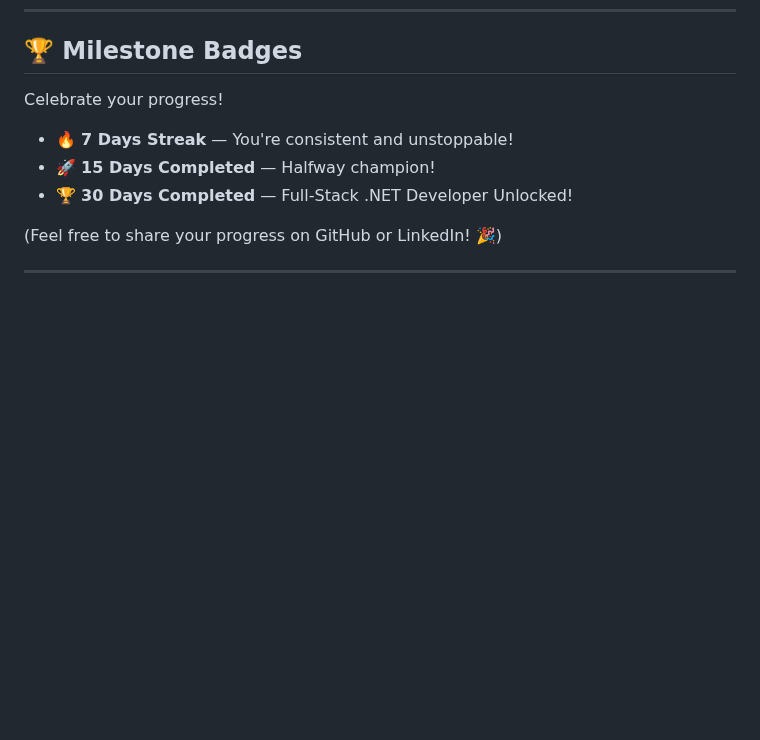
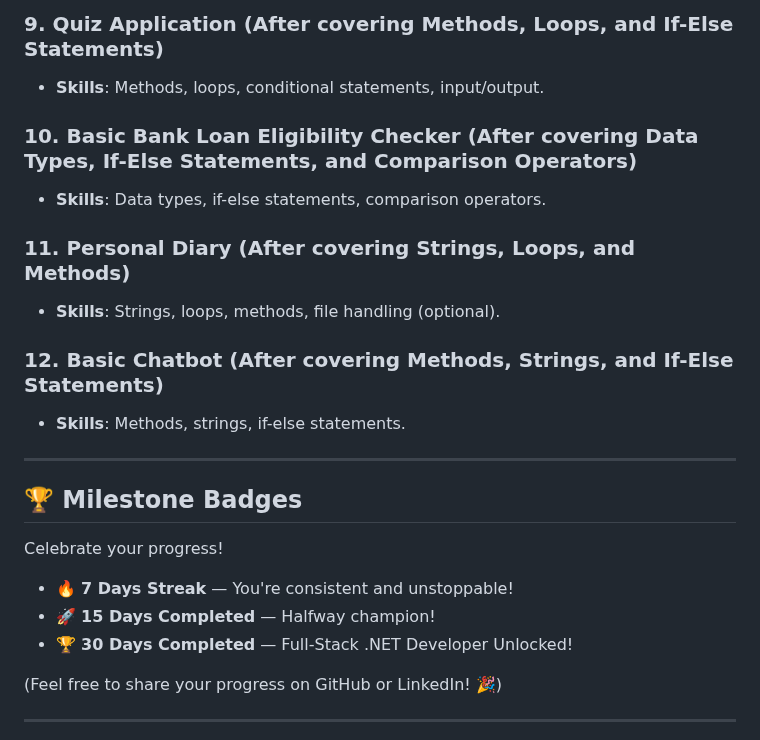
Before and after one commit to moxikavaghela/dotnet-roadmap, a Markdown page: README.md, the part around one of its changes. Drawn GitHub-style; blank space fills up the shorter version.

```diff
--- a/README.md
+++ b/README.md
@@ -85,3 +134,16 @@ Whether you are starting from scratch or brushing up your skills, this roadmap w
+### 9. **Quiz Application** (After covering Methods, Loops, and If-Else Statements)
+   - **Skills**: Methods, loops, conditional statements, input/output.
+
+### 10. **Basic Bank Loan Eligibility Checker** (After covering Data Types, If-Else Statements, and Comparison Operators)
+   - **Skills**: Data types, if-else statements, comparison operators.
+
+### 11. **Personal Diary** (After covering Strings, Loops, and Methods)
+   - **Skills**: Strings, loops, methods, file handling (optional).
+
+### 12. **Basic Chatbot** (After covering Methods, Strings, and If-Else Statements)
+   - **Skills**: Methods, strings, if-else statements.
+
+---
 
 ## 🏆 Milestone Badges
 Celebrate your progress!
```
Also changed, not shown: other parts of README.md (+51 -2 lines).
